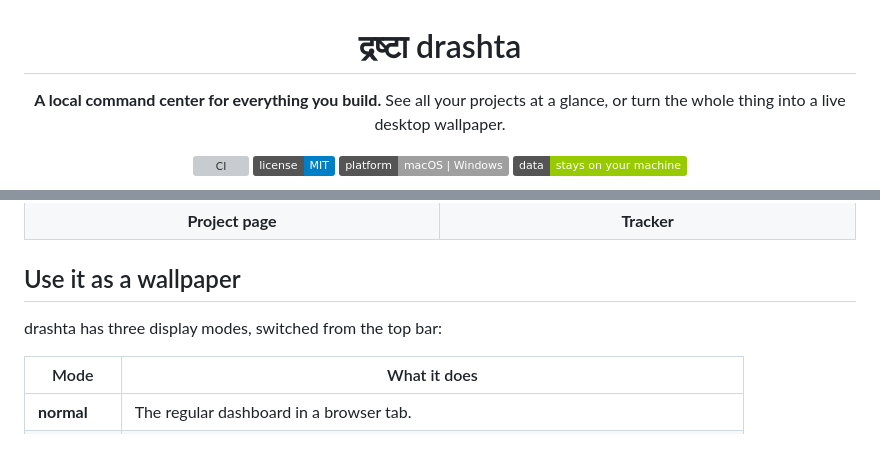
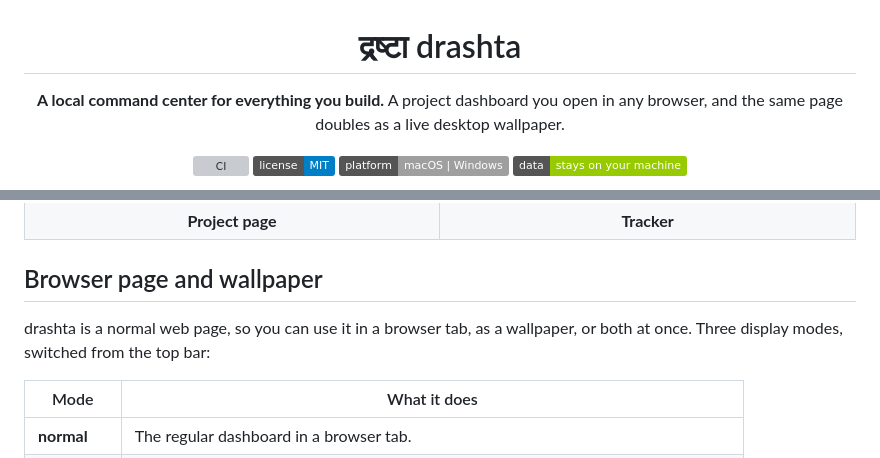
Before and after one commit to Prath2000/drashta, a Markdown page: README.md, 2 parts joined by grey strips. Rendered like a GitHub page; badges without logos; grey boxes are pictures that could not be loaded.

Commit message:
README: the page works in a browser and as a wallpaper, not one or the other

```diff
--- a/README.md
+++ b/README.md
@@ -3,7 +3,7 @@
 # द्रष्टा drashta
 
 **A local command center for everything you build.**
-See all your projects at a glance, or turn the whole thing into a live desktop wallpaper.
+A project dashboard you open in any browser, and the same page doubles as a live desktop wallpaper.
 
 [![CI](https://github.com/Prath2000/drashta/actions/workflows/ci.yml/badge.svg)](https://github.com/Prath2000/drashta/actions/workflows/ci.yml)
 [![License: MIT](https://img.shields.io/badge/license-MIT-blue.svg)](LICENSE)
@@ -40,9 +40,9 @@ It is a single Go binary with the web app built in. Start it, open a browser tab
   </tr>
 </table>
 
-## Use it as a wallpaper
+## Browser page and wallpaper
 
-drashta has three display modes, switched from the top bar:
+drashta is a normal web page, so you can use it in a browser tab, as a wallpaper, or both at once. Three display modes, switched from the top bar:
 
 | Mode | What it does |
 | --- | --- |
```
